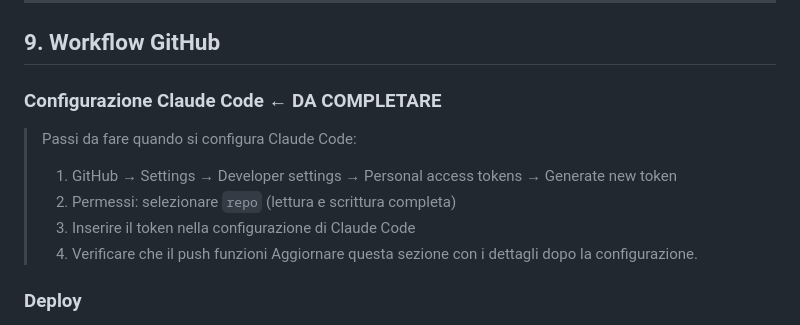
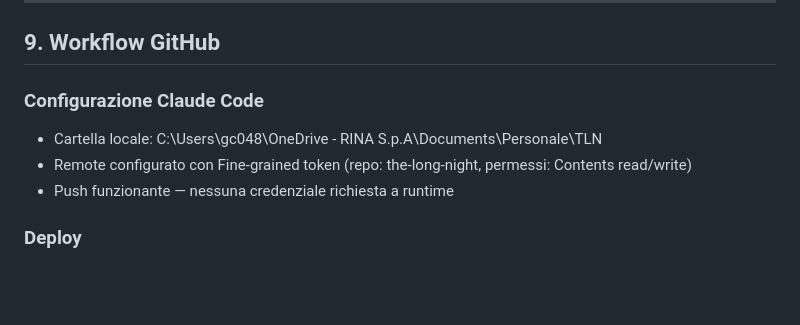
Before and after one commit to Sammauro/the-long-night, a Markdown page: CLAUDE.md, the part around the change. Drawn GitHub-style; blank space fills up the shorter version.

Commit message:
FEAT: aggiorna CLAUDE.md con configurazione Claude Code

```diff
--- a/CLAUDE.md
+++ b/CLAUDE.md
@@ -228,13 +228,10 @@ L'architettura deve essere stabile prima di parallelizzare.
 
 ## 9. Workflow GitHub
 
-### Configurazione Claude Code ← DA COMPLETARE
-> Passi da fare quando si configura Claude Code:
-> 1. GitHub → Settings → Developer settings → Personal access tokens → Generate new token
-> 2. Permessi: selezionare `repo` (lettura e scrittura completa)
-> 3. Inserire il token nella configurazione di Claude Code
-> 4. Verificare che il push funzioni
-> Aggiornare questa sezione con i dettagli dopo la configurazione.
+### Configurazione Claude Code
+- Cartella locale: C:\Users\gc048\OneDrive - RINA S.p.A\Documents\Personale\TLN
+- Remote configurato con Fine-grained token (repo: the-long-night, permessi: Contents read/write)
+- Push funzionante — nessuna credenziale richiesta a runtime
 
 ### Deploy
 Ogni push su `main` aggiorna automaticamente il sito pubblico.
```
